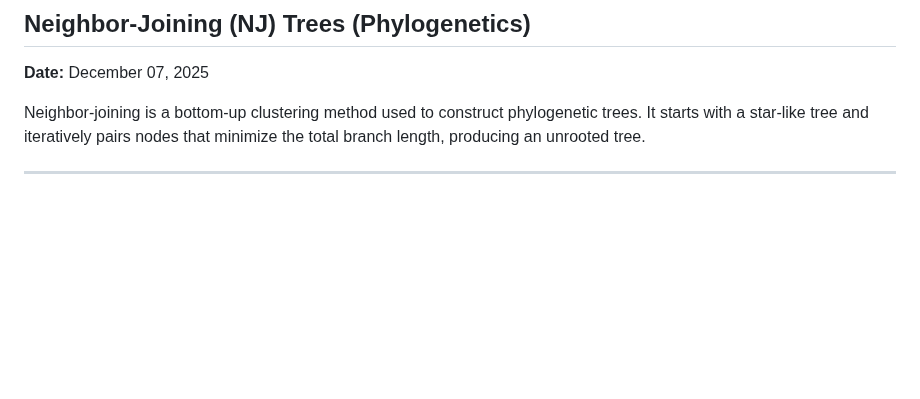
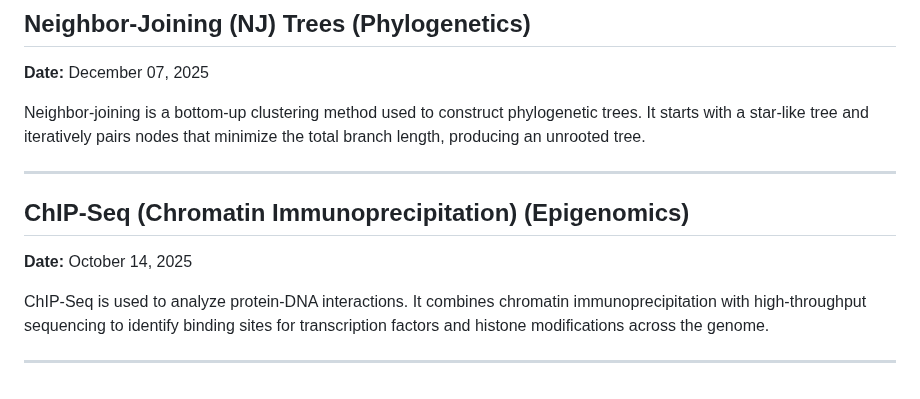
Before and after one commit to ShlomoHajizadeh/Bioinformatics, a Markdown page: Bioinformatics_Research_Journal.md, the part around the change. GitHub-like rendering; blank space fills up the shorter version.

Commit message:
docs: summarize ChIP-Seq peak calling and chromatin immunoprecipitation - part 305

```diff
--- a/Bioinformatics_Research_Journal.md
+++ b/Bioinformatics_Research_Journal.md
@@ -2129,3 +2129,10 @@ AutoDock Vina uses an iterated local search global optimizer combined with a sem
 Neighbor-joining is a bottom-up clustering method used to construct phylogenetic trees. It starts with a star-like tree and iteratively pairs nodes that minimize the total branch length, producing an unrooted tree.
 
 ---
+
+## ChIP-Seq (Chromatin Immunoprecipitation) (Epigenomics)
+**Date:** October 14, 2025
+
+ChIP-Seq is used to analyze protein-DNA interactions. It combines chromatin immunoprecipitation with high-throughput sequencing to identify binding sites for transcription factors and histone modifications across the genome.
+
+---
```
